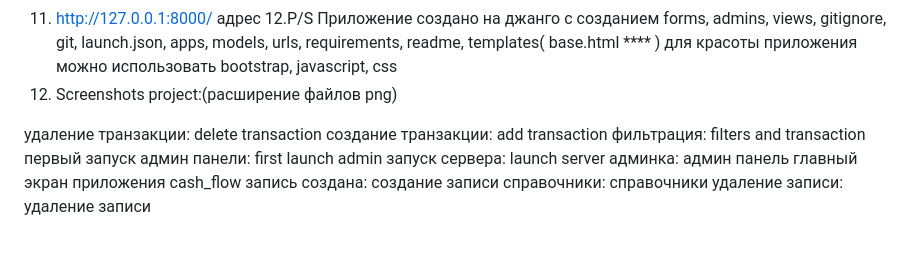
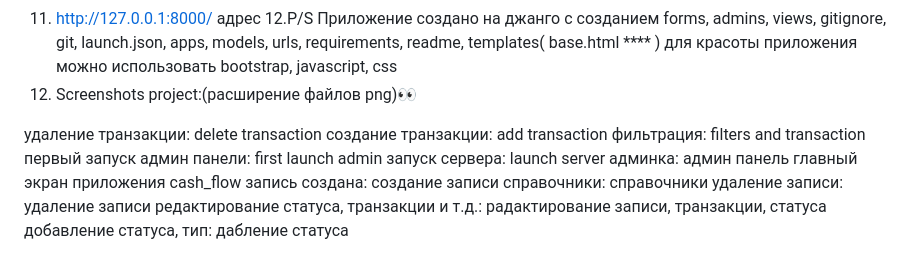
Before and after one commit to dragon1983egypt/money_flow, a Markdown page: README.md, the part around the change printed below. GitHub-like rendering.

```diff
--- a/README.md
+++ b/README.md
@@ -56,7 +56,7 @@ git clone https://github.com/dragon1983egypt/money_flow.git
 templates(
     base.html ****
 ) для красоты приложения можно использовать bootstrap, javascript, css
-13. Screenshots project:(расширение файлов png)
+13. Screenshots project:(расширение файлов png)👀
 
 удаление транзакции: delete transaction
 создание транзакции: add transaction
@@ -68,3 +68,5 @@ templates(
 запись создана: создание записи
 справочники: справочники
 удаление записи: удаление записи
+редактирование статуса, транзакции и т.д.: радактирование записи, транзакции, статуса
+добавление статуса, тип: дабление статуса
```
Also changed, not shown: other parts of README.md (+5 -5 lines).
